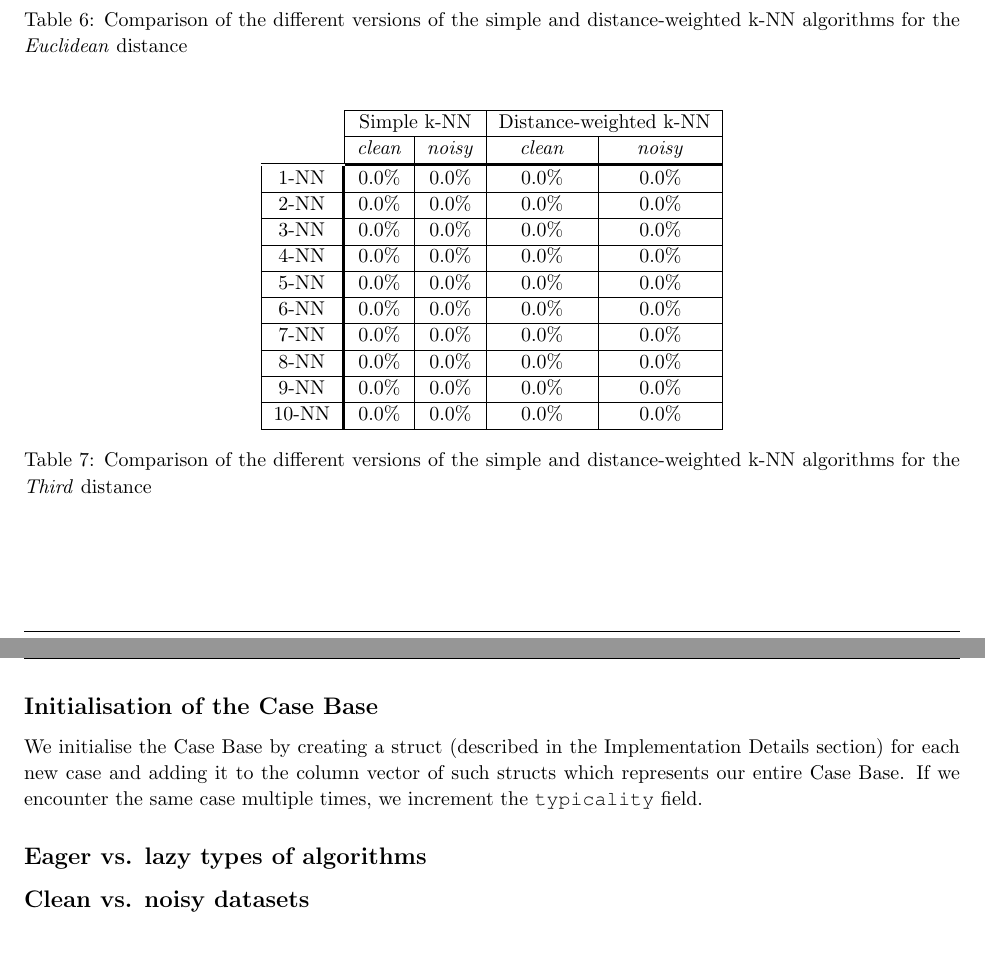
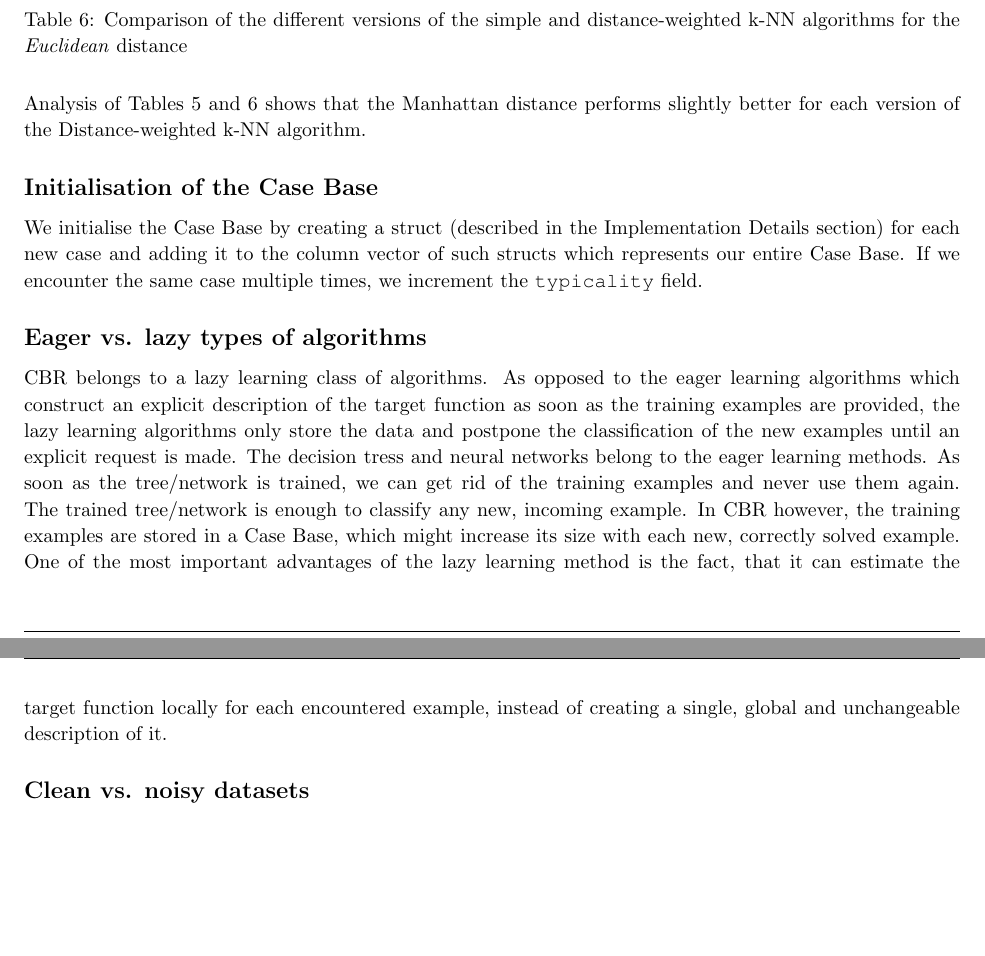
Before and after one commit to proftom/ImperialML, a LaTeX document (3_CBR/Report TeX/CaseBasedReasoning.tex): two parts of pages 7 and 8 of 9, joined at a grey line, cut so that both start at the same text. Compiled offline with pdfLaTeX.

Commit message:
lazy learning question

```diff
--- a/3_CBR/Report TeX/CaseBasedReasoning.tex
+++ b/3_CBR/Report TeX/CaseBasedReasoning.tex
@@ -446,26 +448,28 @@ for which the average classification rates are presented in Tables \ref{kNNCompa
 \label{kNNComparisonEuclidean}
 \end{table}
 
-\begin{table}[H]
-\center
-\begin{tabu}{c|c|c|c|c|}
-\cline{2-5}
-& \multicolumn{2}{ c| }{Simple k-NN} & \multicolumn{2}{ c| }{Distance-weighted k-NN} \\ \cline{2-5}
-& \emph{clean} & \emph{noisy} & \emph{  } \emph{ clean } \emph{  } & \emph{noisy} \\ \cline{1-1} \tabucline[1.5pt]{2-5}
-\multicolumn{1}{ |c|[1.5pt] }{ 1-NN} & 0.0\% & 0.0\% & 0.0\% & 0.0\% \\ \cline{1-5}
-\multicolumn{1}{ |c|[1.5pt] }{ 2-NN} & 0.0\% & 0.0\% & 0.0\% & 0.0\% \\ \cline{1-5}
-\multicolumn{1}{ |c|[1.5pt] }{ 3-NN} & 0.0\% & 0.0\% & 0.0\% & 0.0\% \\ \cline{1-5}
-\multicolumn{1}{ |c|[1.5pt] }{ 4-NN} & 0.0\% & 0.0\% & 0.0\% & 0.0\% \\ \cline{1-5}
-\multicolumn{1}{ |c|[1.5pt] }{ 5-NN} & 0.0\% & 0.0\% & 0.0\% & 0.0\% \\ \cline{1-5}
-\multicolumn{1}{ |c|[1.5pt] }{ 6-NN} & 0.0\% & 0.0\% & 0.0\% & 0.0\% \\ \cline{1-5}
-\multicolumn{1}{ |c|[1.5pt] }{ 7-NN} & 0.0\% & 0.0\% & 0.0\% & 0.0\% \\ \cline{1-5}
-\multicolumn{1}{ |c|[1.5pt] }{ 8-NN} & 0.0\% & 0.0\% & 0.0\% & 0.0\% \\ \cline{1-5}
-\multicolumn{1}{ |c|[1.5pt] }{ 9-NN} & 0.0\% & 0.0\% & 0.0\% & 0.0\% \\ \cline{1-5}
-\multicolumn{1}{ |c|[1.5pt] }{10-NN} & 0.0\% & 0.0\% & 0.0\% & 0.0\% \\ \cline{1-5}
-\end{tabu}
-\caption{Comparison of the different versions of the simple and distance-weighted k-NN algorithms for the \emph{Third} distance}
-\label{kNNComparisonThird}
-\end{table}
+Analysis of Tables \ref{kNNComparisonManhattan} and \ref{kNNComparisonEuclidean} shows that the Manhattan distance performs slightly better for each version of the Distance-weighted k-NN algorithm.
+
+%\begin{table}[H]
+%\center
+%\begin{tabu}{c|c|c|c|c|}
+%\cline{2-5}
+%& \multicolumn{2}{ c| }{Simple k-NN} & \multicolumn{2}{ c| }{Distance-weighted k-NN} \\ \cline{2-5}
+%& \emph{clean} & \emph{noisy} & \emph{  } \emph{ clean } \emph{  } & \emph{noisy} \\ \cline{1-1} \tabucline[1.5pt]{2-5}
+%\multicolumn{1}{ |c|[1.5pt] }{ 1-NN} & 0.0\% & 0.0\% & 0.0\% & 0.0\% \\ \cline{1-5}
+%\multicolumn{1}{ |c|[1.5pt] }{ 2-NN} & 0.0\% & 0.0\% & 0.0\% & 0.0\% \\ \cline{1-5}
+%\multicolumn{1}{ |c|[1.5pt] }{ 3-NN} & 0.0\% & 0.0\% & 0.0\% & 0.0\% \\ \cline{1-5}
+%\multicolumn{1}{ |c|[1.5pt] }{ 4-NN} & 0.0\% & 0.0\% & 0.0\% & 0.0\% \\ \cline{1-5}
+%\multicolumn{1}{ |c|[1.5pt] }{ 5-NN} & 0.0\% & 0.0\% & 0.0\% & 0.0\% \\ \cline{1-5}
+%\multicolumn{1}{ |c|[1.5pt] }{ 6-NN} & 0.0\% & 0.0\% & 0.0\% & 0.0\% \\ \cline{1-5}
+%\multicolumn{1}{ |c|[1.5pt] }{ 7-NN} & 0.0\% & 0.0\% & 0.0\% & 0.0\% \\ \cline{1-5}
+%\multicolumn{1}{ |c|[1.5pt] }{ 8-NN} & 0.0\% & 0.0\% & 0.0\% & 0.0\% \\ \cline{1-5}
+%\multicolumn{1}{ |c|[1.5pt] }{ 9-NN} & 0.0\% & 0.0\% & 0.0\% & 0.0\% \\ \cline{1-5}
+%\multicolumn{1}{ |c|[1.5pt] }{10-NN} & 0.0\% & 0.0\% & 0.0\% & 0.0\% \\ \cline{1-5}
+%\end{tabu}
+%\caption{Comparison of the different versions of the simple and distance-weighted k-NN algorithms for the \emph{Third} distance}
+%\label{kNNComparisonThird}
+%\end{table}
 
 \subsection{Initialisation of the Case Base}
 
@@ -473,9 +477,10 @@ We initialise the Case Base by creating a struct (described in the Implementatio
 
 \subsection{Eager vs. lazy types of algorithms}
 
-
+CBR belongs to a lazy learning class of algorithms. As opposed to the eager learning algorithms which construct an explicit description of the target function as soon as the training examples are provided, the lazy learning algorithms only store the data and postpone the classification of the new examples until an explicit request is made. The decision tress and neural networks belong to the eager learning methods. As soon as the tree/network is trained, we can get rid of the training examples and never use them again. The trained tree/network is enough to classify any new, incoming example. In CBR however, the training examples are stored in a Case Base, which might increase its size with each new, correctly solved example. One of the most important advantages of the lazy learning method is the fact, that it can estimate the target function locally for each encountered example, instead of creating a single, global and unchangeable description of it.
 
 \subsection{Clean vs. noisy datasets}
+
 
 
 \clearpage
```
Also changed, not shown: 3_CBR/Report TeX/CaseBasedReasoning.pdf, 3_CBR/Report TeX/CaseBasedReasoning.tex (2 more changed lines).
